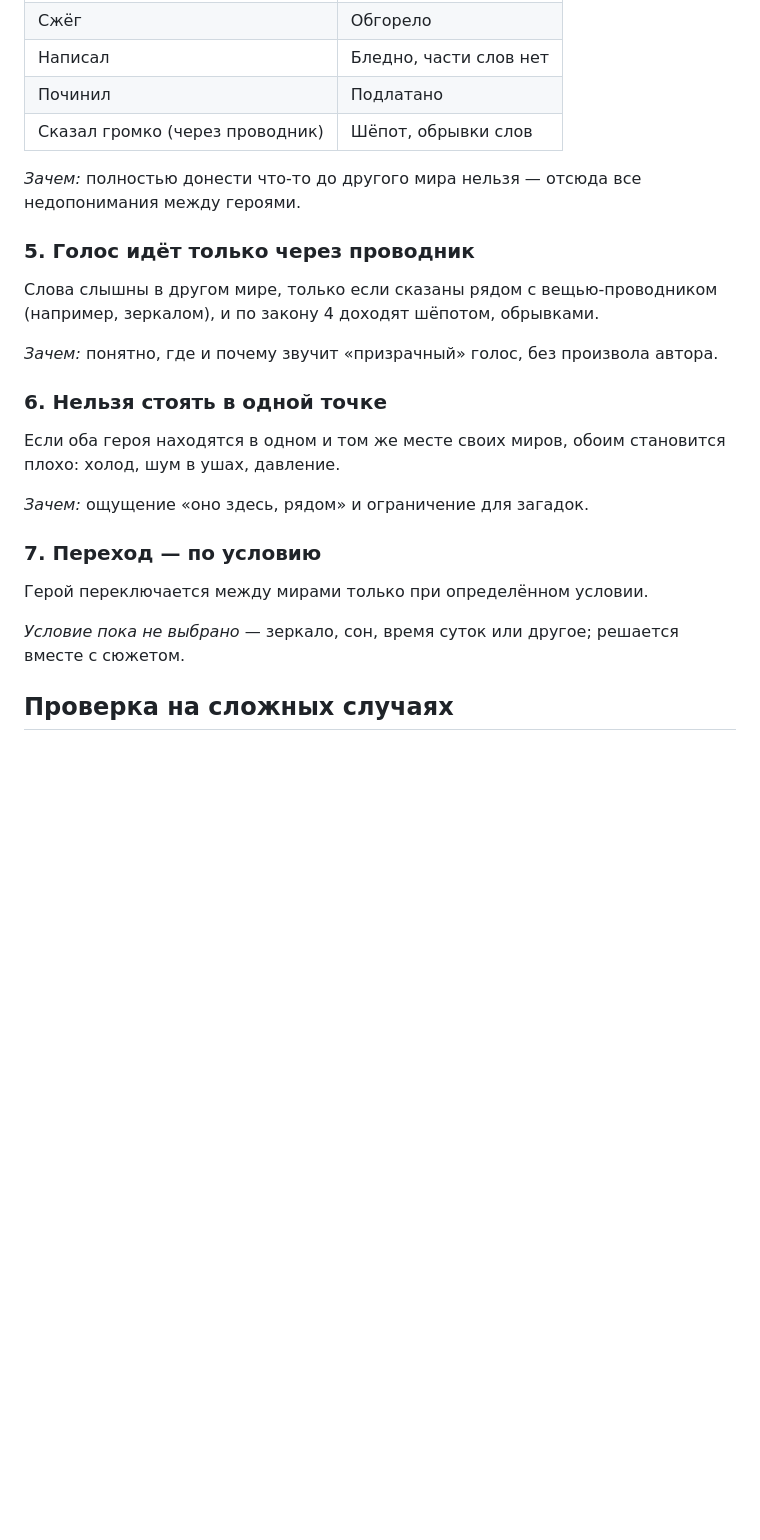
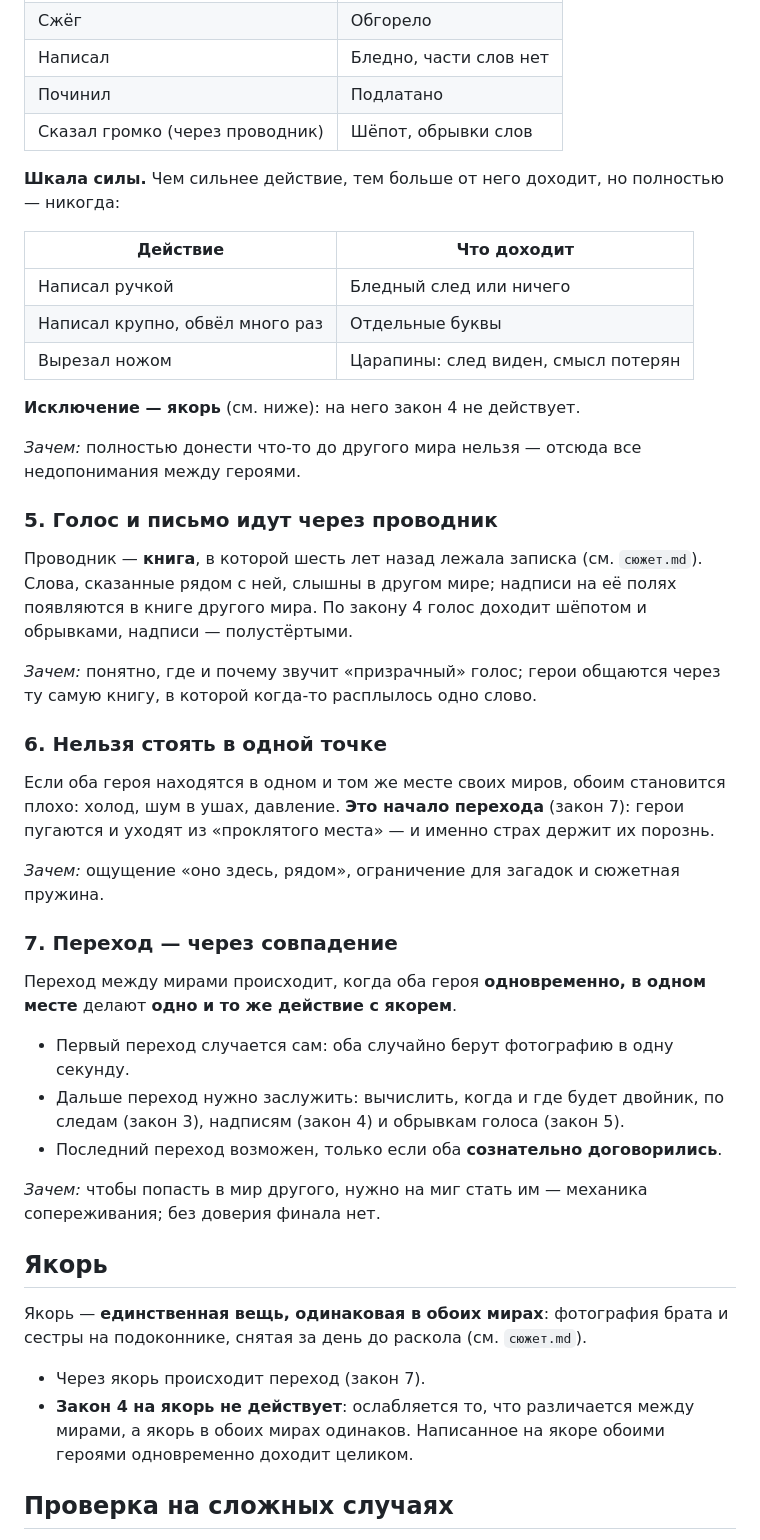
Before and after one commit to yarclub2010-glitch/the_book, a Markdown page: docs/законы-вселенной.md, the part around one of its changes. Drawn GitHub-style; blank space fills up the shorter version.

Commit message:
Сюжет: раскол из-за размытого слова; законы: шкала силы, якорь, переход через совпадение
Co-Authored-By: Claude Opus 5.5 <noreply@anthropic.com>

```diff
--- a/docs/законы-вселенной.md
+++ b/docs/законы-вселенной.md
@@ -48,28 +48,60 @@
 | Починил | Подлатано |
 | Сказал громко (через проводник) | Шёпот, обрывки слов |
 
+**Шкала силы.** Чем сильнее действие, тем больше от него доходит, но полностью —
+никогда:
+
+| Действие | Что доходит |
+|---|---|
+| Написал ручкой | Бледный след или ничего |
+| Написал крупно, обвёл много раз | Отдельные буквы |
+| Вырезал ножом | Царапины: след виден, смысл потерян |
+
+**Исключение — якорь** (см. ниже): на него закон 4 не действует.
+
 *Зачем:* полностью донести что-то до другого мира нельзя — отсюда все
 недопонимания между героями.
 
-### 5. Голос идёт только через проводник
+### 5. Голос и письмо идут через проводник
 
-Слова слышны в другом мире, только если сказаны рядом с вещью-проводником
-(например, зеркалом), и по закону 4 доходят шёпотом, обрывками.
+Проводник — **книга**, в которой шесть лет назад лежала записка (см. `сюжет.md`).
+Слова, сказанные рядом с ней, слышны в другом мире; надписи на её полях
+появляются в книге другого мира. По закону 4 голос доходит шёпотом и обрывками,
+надписи — полустёртыми.
 
-*Зачем:* понятно, где и почему звучит «призрачный» голос, без произвола автора.
+*Зачем:* понятно, где и почему звучит «призрачный» голос; герои общаются через
+ту самую книгу, в которой когда-то расплылось одно слово.
 
 ### 6. Нельзя стоять в одной точке
 
 Если оба героя находятся в одном и том же месте своих миров, обоим становится
-плохо: холод, шум в ушах, давление.
+плохо: холод, шум в ушах, давление. **Это начало перехода** (закон 7): герои
+пугаются и уходят из «проклятого места» — и именно страх держит их порознь.
 
-*Зачем:* ощущение «оно здесь, рядом» и ограничение для загадок.
+*Зачем:* ощущение «оно здесь, рядом», ограничение для загадок и сюжетная пружина.
 
-### 7. Переход — по условию
+### 7. Переход — через совпадение
 
-Герой переключается между мирами только при определённом условии.
+Переход между мирами происходит, когда оба героя **одновременно, в одном месте**
+делают **одно и то же действие с якорем**.
 
-*Условие пока не выбрано* — зеркало, сон, время суток или другое; решается вместе с сюжетом.
+- Первый переход случается сам: оба случайно берут фотографию в одну секунду.
+- Дальше переход нужно заслужить: вычислить, когда и где будет двойник, по
+  следам (закон 3), надписям (закон 4) и обрывкам голоса (закон 5).
+- Последний переход возможен, только если оба **сознательно договорились**.
+
+*Зачем:* чтобы попасть в мир другого, нужно на миг стать им — механика
+сопереживания; без доверия финала нет.
+
+## Якорь
+
+Якорь — **единственная вещь, одинаковая в обоих мирах**: фотография брата и
+сестры на подоконнике, снятая за день до раскола (см. `сюжет.md`).
+
+- Через якорь происходит переход (закон 7).
+- **Закон 4 на якорь не действует**: ослабляется то, что различается между
+  мирами, а якорь в обоих мирах одинаков. Написанное на якоре обоими героями
+  одновременно доходит целиком.
 
 ## Проверка на сложных случаях
 
```
Also changed, not shown: other parts of docs/законы-вселенной.md (+9 -3 lines), docs/сюжет.md (added, +100 -0 lines).
